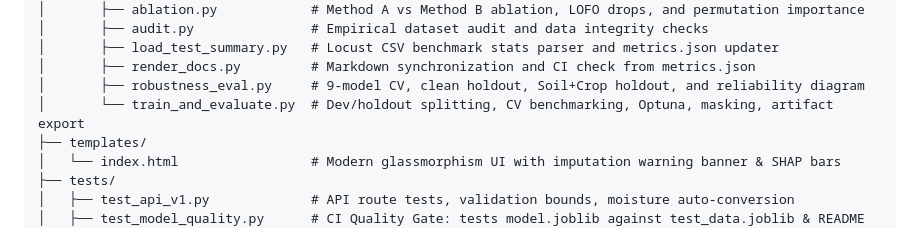
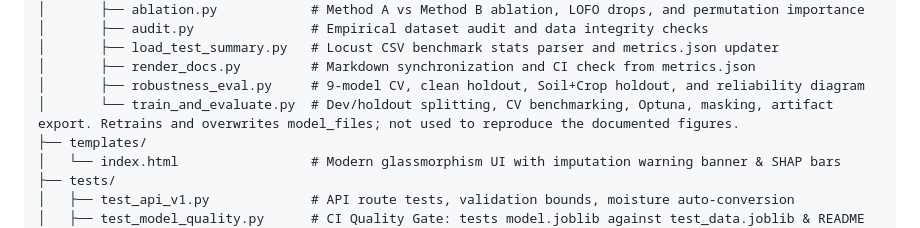
Before and after one commit to lazycoder52/fertilizer, a Markdown page: README.md, the part around the change. Drawn GitHub-style.

Commit message:
docs(readme): clarify train_and_evaluate role in repository structure

```diff
--- a/README.md
+++ b/README.md
@@ -395,7 +395,7 @@ fertilizer-app/
 │       ├── load_test_summary.py   # Locust CSV benchmark stats parser and metrics.json updater
 │       ├── render_docs.py         # Markdown synchronization and CI check from metrics.json
 │       ├── robustness_eval.py     # 9-model CV, clean holdout, Soil+Crop holdout, and reliability diagram
-│       └── train_and_evaluate.py  # Dev/holdout splitting, CV benchmarking, Optuna, masking, artifact export
+│       └── train_and_evaluate.py  # Dev/holdout splitting, CV benchmarking, Optuna, masking, artifact export. Retrains and overwrites model_files; not used to reproduce the documented figures.
 ├── templates/
 │   └── index.html                 # Modern glassmorphism UI with imputation warning banner & SHAP bars
 ├── tests/
```
